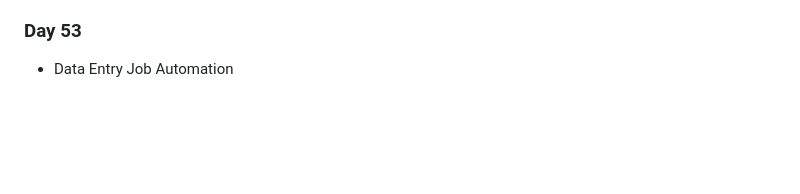
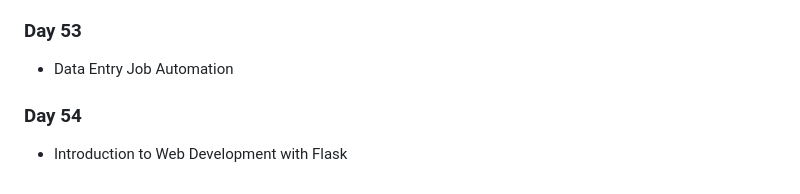
Before and after one commit to Ryanhangralim/100DaysPython, a Markdown page: README.md, the part around the change. Rendered like a GitHub page; blank space fills up the shorter version.

```diff
--- a/README.md
+++ b/README.md
@@ -133,3 +133,5 @@ This repository will be filled with codes written for the course titled "100 Day
 - Instagram Follower Bot
 ### Day 53
 - Data Entry Job Automation
+### Day 54
+- Introduction to Web Development with Flask
```
